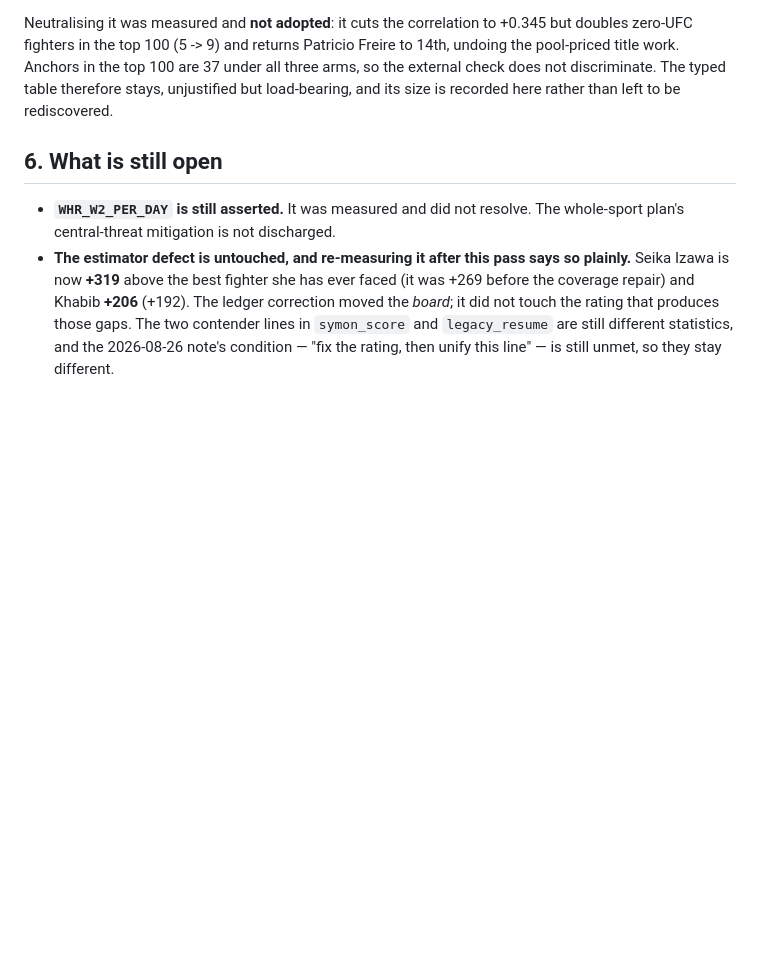
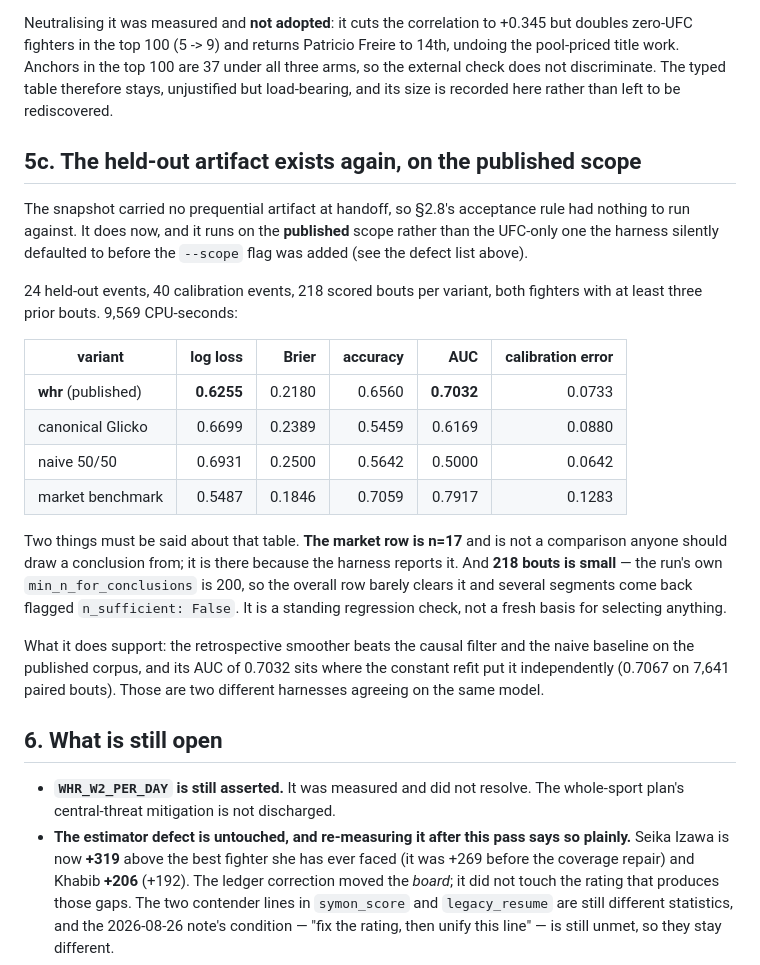
Before and after one commit to symonyeal/MMA-Career-Rankings, a Markdown page: docs/RATING_LAYER_AND_LEDGER_2026-08-28.md, the part around the change. Drawn GitHub-style; blank space fills up the shorter version.

```diff
--- a/docs/RATING_LAYER_AND_LEDGER_2026-08-28.md
+++ b/docs/RATING_LAYER_AND_LEDGER_2026-08-28.md
@@ -424,6 +424,35 @@ Patricio Freire to 14th, undoing the pool-priced title work. Anchors in the top
 The typed table therefore stays, unjustified but load-bearing, and its size is
 recorded here rather than left to be rediscovered.
 
+## 5c. The held-out artifact exists again, on the published scope
+
+The snapshot carried no prequential artifact at handoff, so §2.8's acceptance
+rule had nothing to run against. It does now, and it runs on the **published**
+scope rather than the UFC-only one the harness silently defaulted to before the
+`--scope` flag was added (see the defect list above).
+
+24 held-out events, 40 calibration events, 218 scored bouts per variant, both
+fighters with at least three prior bouts. 9,569 CPU-seconds:
+
+| variant | log loss | Brier | accuracy | AUC | calibration error |
+|---|---:|---:|---:|---:|---:|
+| **whr** (published) | **0.6255** | 0.2180 | 0.6560 | **0.7032** | 0.0733 |
+| canonical Glicko | 0.6699 | 0.2389 | 0.5459 | 0.6169 | 0.0880 |
+| naive 50/50 | 0.6931 | 0.2500 | 0.5642 | 0.5000 | 0.0642 |
+| market benchmark | 0.5487 | 0.1846 | 0.7059 | 0.7917 | 0.1283 |
+
+Two things must be said about that table. **The market row is n=17** and is not a
+comparison anyone should draw a conclusion from; it is there because the harness
+reports it. And **218 bouts is small** — the run's own
+`min_n_for_conclusions` is 200, so the overall row barely clears it and several
+segments come back flagged `n_sufficient: False`. It is a standing regression
+check, not a fresh basis for selecting anything.
+
+What it does support: the retrospective smoother beats the causal filter and the
+naive baseline on the published corpus, and its AUC of 0.7032 sits where the
+constant refit put it independently (0.7067 on 7,641 paired bouts). Those are two
+different harnesses agreeing on the same model.
+
 ## 6. What is still open
 
 * **`WHR_W2_PER_DAY` is still asserted.** It was measured and did not resolve.
```
Also changed, not shown: docs/NEXT_2026-08-28.md (+47 -37 lines).
